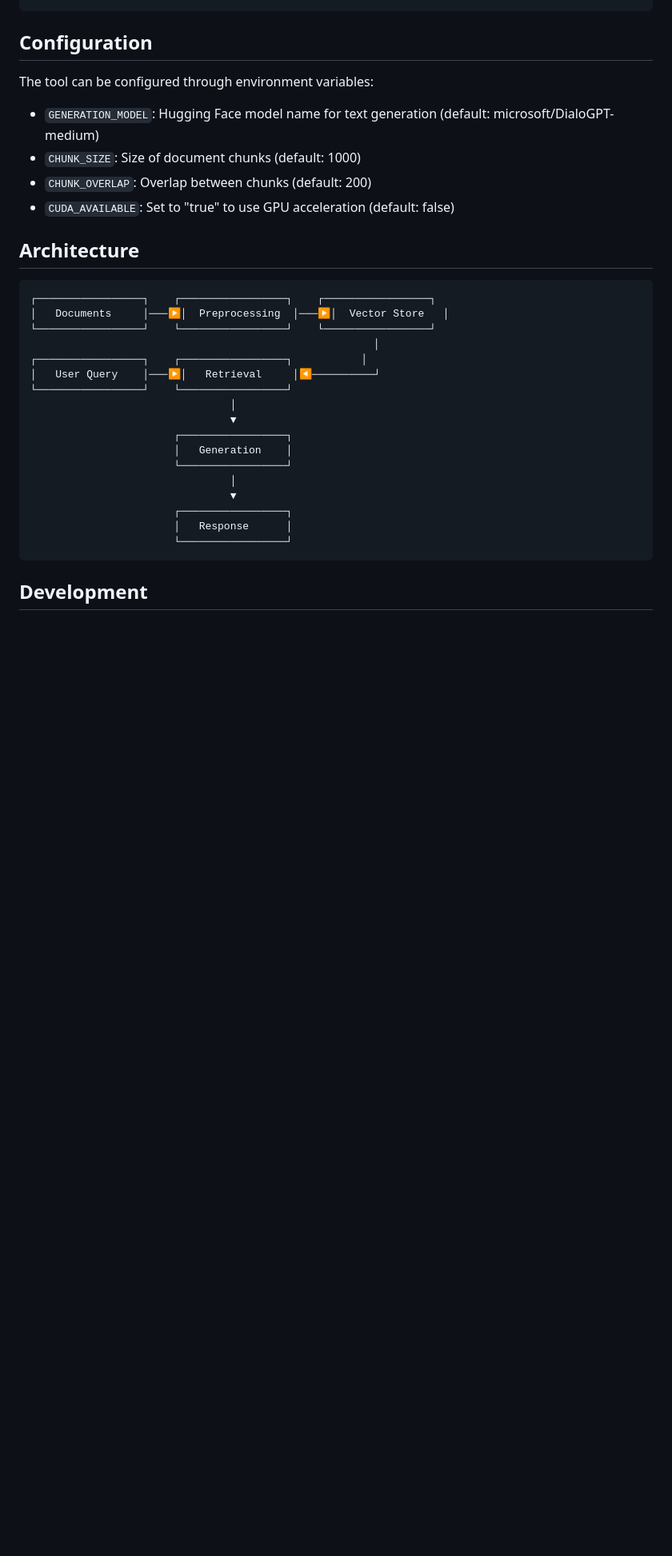
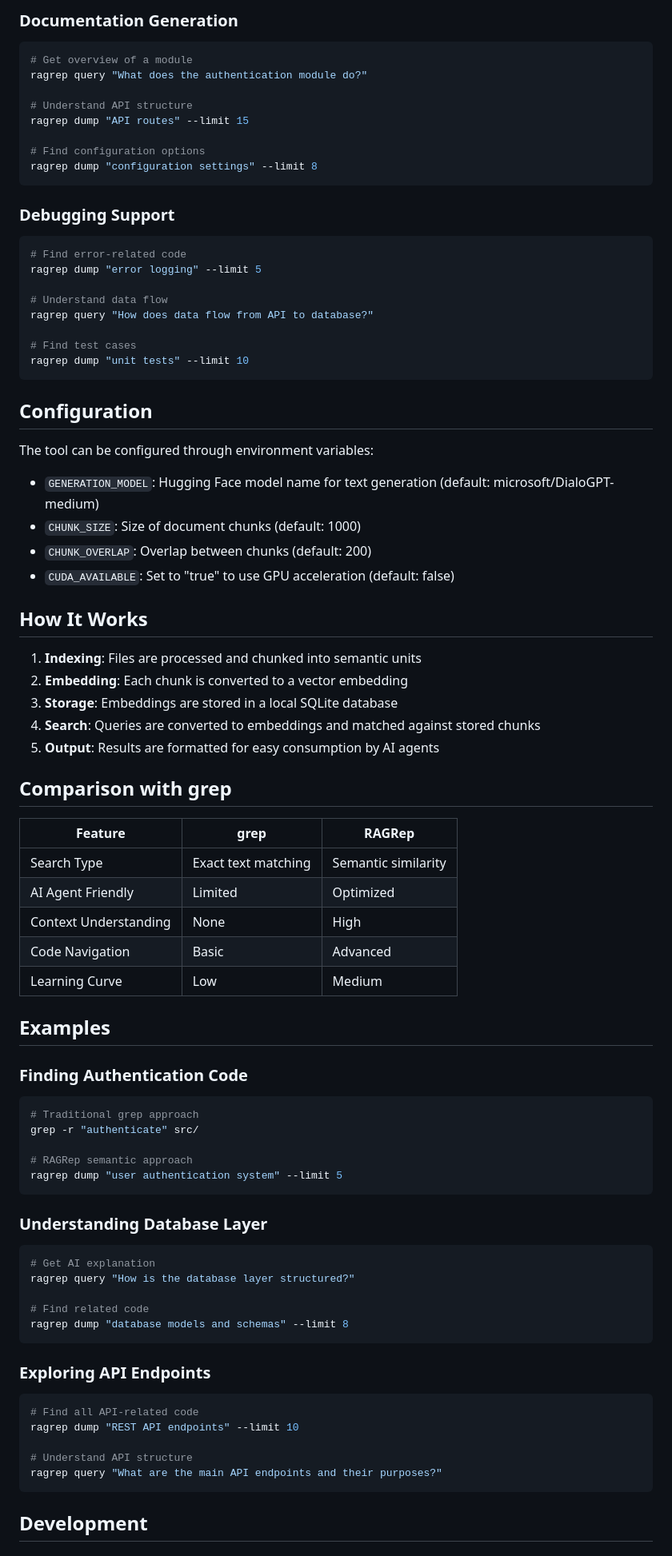
Before and after one commit to pierce403/ragrep, a Markdown page: README.md, the part around one of its changes. Shown at 80% size. Rendered like a GitHub page; blank space fills up the shorter version.

````diff
--- a/README.md
+++ b/README.md
@@ -127,3 +166,25 @@ print(f"Sources: {response['num_sources']} documents")
+### Documentation Generation
+```bash
+# Get overview of a module
+ragrep query "What does the authentication module do?"
+
+# Understand API structure
+ragrep dump "API routes" --limit 15
+
+# Find configuration options
+ragrep dump "configuration settings" --limit 8
+```
+
+### Debugging Support
+```bash
+# Find error-related code
+ragrep dump "error logging" --limit 5
+
+# Understand data flow
+ragrep query "How does data flow from API to database?"
+
+# Find test cases
+ragrep dump "unit tests" --limit 10
 ```
 
 ## Configuration
@@ -135,26 +196,51 @@ The tool can be configured through environment variables:
 - `CHUNK_OVERLAP`: Overlap between chunks (default: 200)
 - `CUDA_AVAILABLE`: Set to "true" to use GPU acceleration (default: false)
 
-## Architecture
+## How It Works
 
+1. **Indexing**: Files are processed and chunked into semantic units
+2. **Embedding**: Each chunk is converted to a vector embedding
+3. **Storage**: Embeddings are stored in a local SQLite database
+4. **Search**: Queries are converted to embeddings and matched against stored chunks
+5. **Output**: Results are formatted for easy consumption by AI agents
+
+## Comparison with grep
+
+| Feature | grep | RAGRep |
+|---------|------|--------|
+| Search Type | Exact text matching | Semantic similarity |
+| AI Agent Friendly | Limited | Optimized |
+| Context Understanding | None | High |
+| Code Navigation | Basic | Advanced |
+| Learning Curve | Low | Medium |
+
+## Examples
+
+### Finding Authentication Code
+```bash
+# Traditional grep approach
+grep -r "authenticate" src/
+
+# RAGRep semantic approach
+ragrep dump "user authentication system" --limit 5
 ```
-┌─────────────────┐    ┌─────────────────┐    ┌─────────────────┐
-│   Documents     │───▶│  Preprocessing  │───▶│  Vector Store   │
-└─────────────────┘    └─────────────────┘    └─────────────────┘
-                                                       │
-┌─────────────────┐    ┌─────────────────┐           │
-│   User Query    │───▶│   Retrieval     │◀──────────┘
-└─────────────────┘    └─────────────────┘
-                                │
-                                ▼
-                       ┌─────────────────┐
-                       │   Generation    │
-                       └─────────────────┘
-                                │
-                                ▼
-                       ┌─────────────────┐
-                       │   Response      │
-                       └─────────────────┘
+
+### Understanding Database Layer
+```bash
+# Get AI explanation
+ragrep query "How is the database layer structured?"
+
+# Find related code
+ragrep dump "database models and schemas" --limit 8
+```
+
+### Exploring API Endpoints
+```bash
+# Find all API-related code
+ragrep dump "REST API endpoints" --limit 10
+
+# Understand API structure
+ragrep query "What are the main API endpoints and their purposes?"
 ```
 
 ## Development
````
Also changed, not shown: other parts of README.md (+117 -94 lines).
